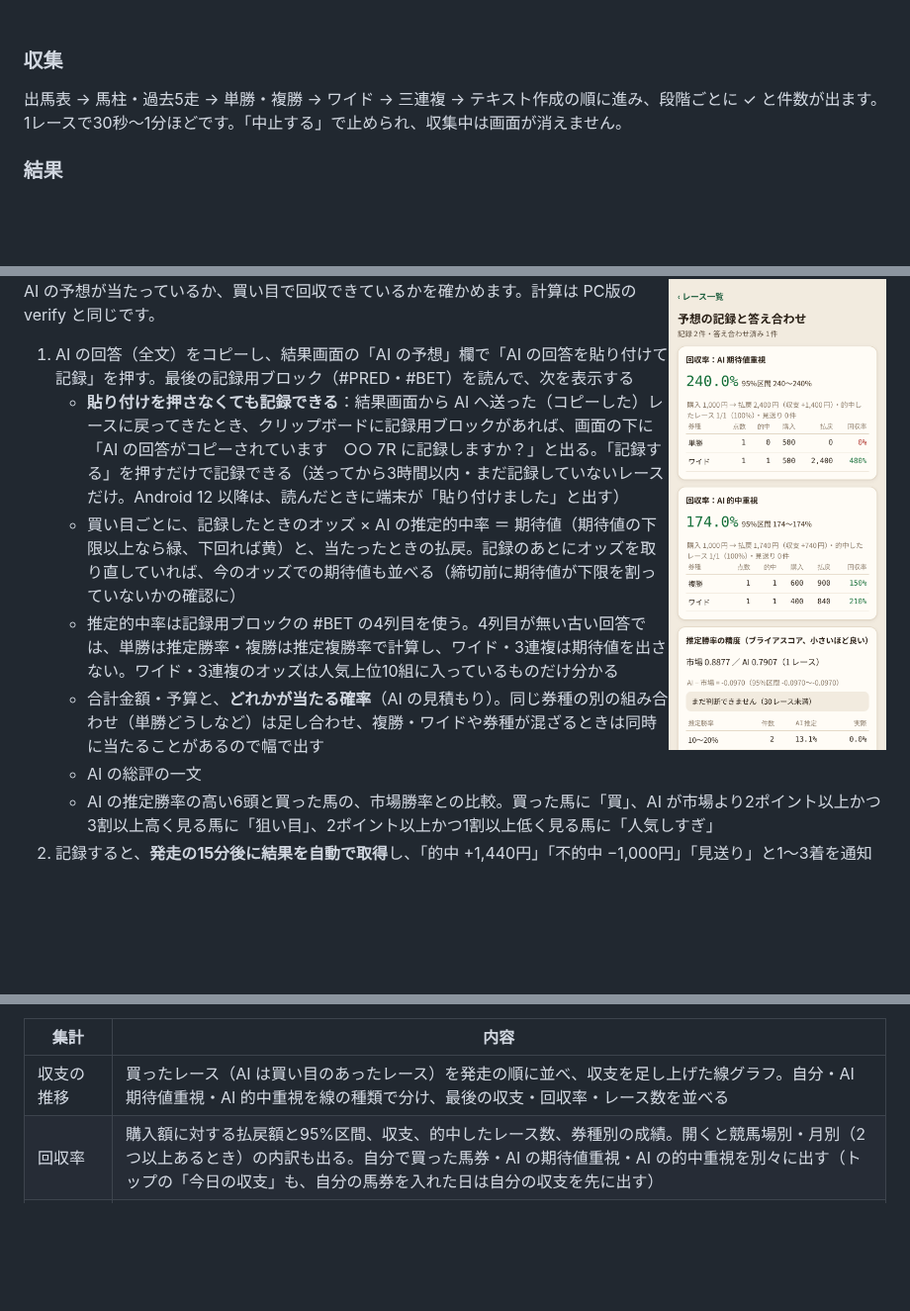
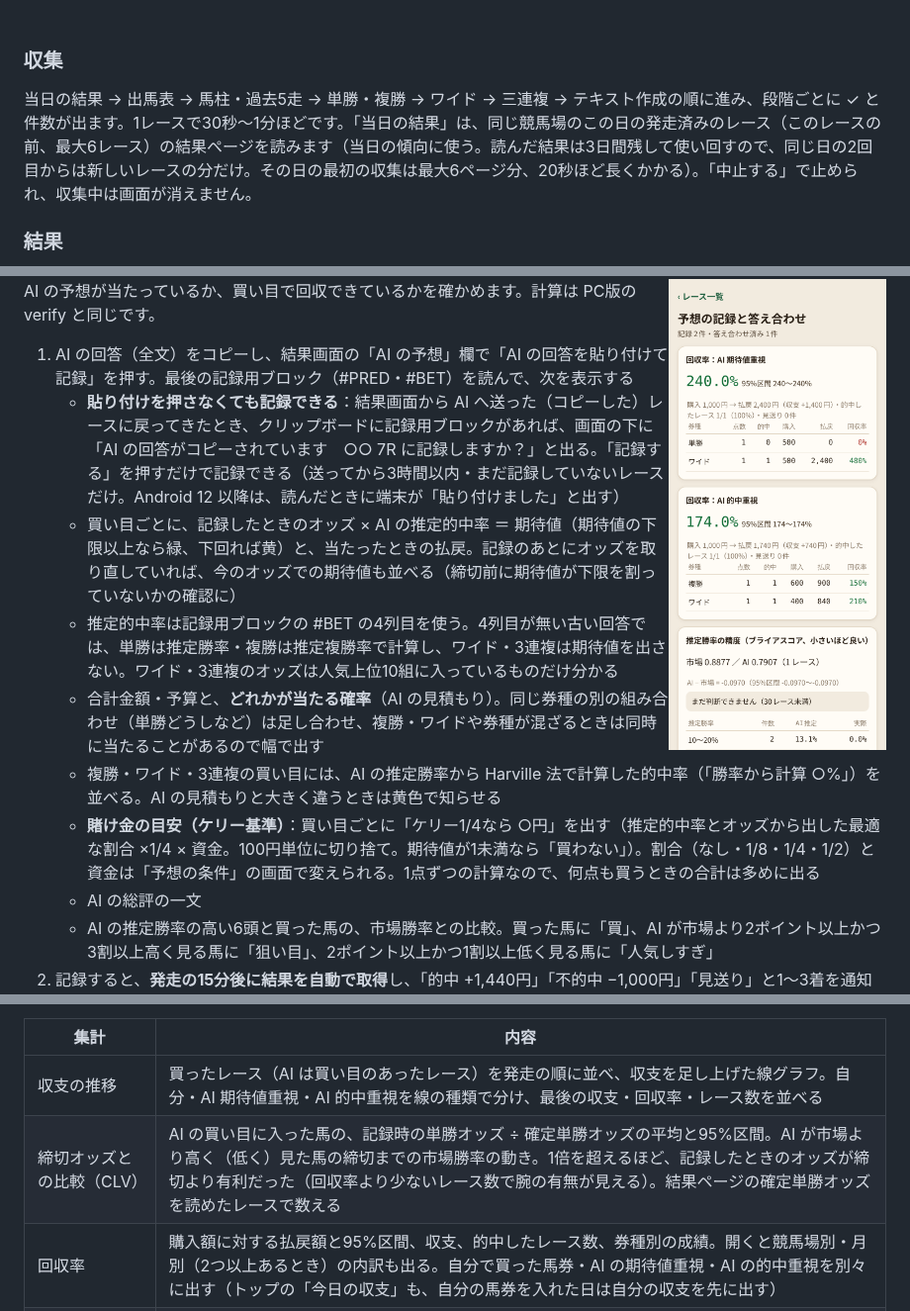
Before and after one commit to kotaooka/keiba-scraper, a Markdown page: android/README.md, 3 parts joined by grey strips. Shown at 99% size. Rendered like a GitHub page; blank space fills up the shorter version.

Commit message:
締切オッズとの比較（CLV）・Harville 法の的中率・当日の傾向・ケリー基準の賭け金の目安を入れる

```diff
--- a/android/README.md
+++ b/android/README.md
@@ -46,7 +46,7 @@
 
 ### 収集
 
-出馬表 → 馬柱・過去5走 → 単勝・複勝 → ワイド → 三連複 → テキスト作成の順に進み、段階ごとに ✓ と件数が出ます。1レースで30秒〜1分ほどです。「中止する」で止められ、収集中は画面が消えません。
+当日の結果 → 出馬表 → 馬柱・過去5走 → 単勝・複勝 → ワイド → 三連複 → テキスト作成の順に進み、段階ごとに ✓ と件数が出ます。1レースで30秒〜1分ほどです。「当日の結果」は、同じ競馬場のこの日の発走済みのレース（このレースの前、最大6レース）の結果ページを読みます（当日の傾向に使う。読んだ結果は3日間残して使い回すので、同じ日の2回目からは新しいレースの分だけ。その日の最初の収集は最大6ページ分、20秒ほど長くかかる）。「中止する」で止められ、収集中は画面が消えません。
 
 ### 結果
 
@@ -77,6 +77,8 @@ AI の予想が当たっているか、買い目で回収できているかを
    - 買い目ごとに、記録したときのオッズ × AI の推定的中率 ＝ 期待値（期待値の下限以上なら緑、下回れば黄）と、当たったときの払戻。記録のあとにオッズを取り直していれば、今のオッズでの期待値も並べる（締切前に期待値が下限を割っていないかの確認に）
    - 推定的中率は記録用ブロックの #BET の4列目を使う。4列目が無い古い回答では、単勝は推定勝率・複勝は推定複勝率で計算し、ワイド・3連複は期待値を出さない。ワイド・3連複のオッズは人気上位10組に入っているものだけ分かる
    - 合計金額・予算と、**どれかが当たる確率**（AI の見積もり）。同じ券種の別の組み合わせ（単勝どうしなど）は足し合わせ、複勝・ワイドや券種が混ざるときは同時に当たることがあるので幅で出す
+   - 複勝・ワイド・3連複の買い目には、AI の推定勝率から Harville 法で計算した的中率（「勝率から計算 ○%」）を並べる。AI の見積もりと大きく違うときは黄色で知らせる
+   - **賭け金の目安（ケリー基準）**：買い目ごとに「ケリー1/4なら ○円」を出す（推定的中率とオッズから出した最適な割合 ×1/4 × 資金。100円単位に切り捨て。期待値が1未満なら「買わない」）。割合（なし・1/8・1/4・1/2）と資金は「予想の条件」の画面で変えられる。1点ずつの計算なので、何点も買うときの合計は多めに出る
    - AI の総評の一文
    - AI の推定勝率の高い6頭と買った馬の、市場勝率との比較。買った馬に「買」、AI が市場より2ポイント以上かつ3割以上高く見る馬に「狙い目」、2ポイント以上かつ1割以上低く見る馬に「人気しすぎ」
 2. 記録すると、**発走の15分後に結果を自動で取得**し、「的中 +1,440円」「不的中 −1,000円」「見送り」と1〜3着を通知する。確定していなければ15分おきに読み直す（最初の1回を含めて3回まで。それでも取れなければ「タップすると取得します」の通知を出す）。買い方が「両方」なら、期待値重視と的中重視の収支を並べて通知する。手動で取るときは、結果画面の「レース結果を取得」を押す。どちらも結果ページを1回読み、買い目ごとの的中・払戻と収支を出す
@@ -87,6 +89,7 @@ AI の予想が当たっているか、買い目で回収できているかを
 | 集計 | 内容 |
 |---|---|
 | 収支の推移 | 買ったレース（AI は買い目のあったレース）を発走の順に並べ、収支を足し上げた線グラフ。自分・AI 期待値重視・AI 的中重視を線の種類で分け、最後の収支・回収率・レース数を並べる |
+| 締切オッズとの比較（CLV） | AI の買い目に入った馬の、記録時の単勝オッズ ÷ 確定単勝オッズの平均と95%区間。AI が市場より高く（低く）見た馬の締切までの市場勝率の動き。1倍を超えるほど、記録したときのオッズが締切より有利だった（回収率より少ないレース数で腕の有無が見える）。結果ページの確定単勝オッズを読めたレースで数える |
 | 回収率 | 購入額に対する払戻額と95%区間、収支、的中したレース数、券種別の成績。開くと競馬場別・月別（2つ以上あるとき）の内訳も出る。自分で買った馬券・AI の期待値重視・AI の的中重視を別々に出す（トップの「今日の収支」も、自分の馬券を入れた日は自分の収支を先に出す） |
 | 推定勝率の精度 | AI と市場（単勝オッズ）のブライアスコアとその差の95%区間、どちらが当たっているかの判定 |
 | キャリブレーション | AI の推定勝率の区間ごとに、推定の平均と実際の勝率 |
```
Also changed, not shown: docs/ai-text.md (+5 -1 lines), docs/pc.md (+4 -1 lines), docs/screen_horse.png, 5 other files.
